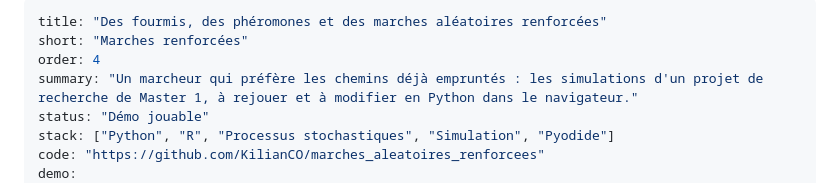
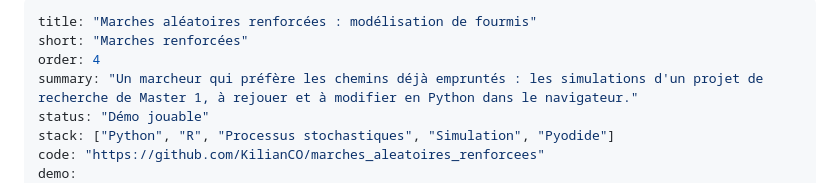
Before and after one commit to KilianCO/KilianCO.github.io, a Markdown page: content/projets/marches-aleatoires-renforcees.md, the part around the change. GitHub-like rendering.

Commit message:
Change title

```diff
--- a/content/projets/marches-aleatoires-renforcees.md
+++ b/content/projets/marches-aleatoires-renforcees.md
@@ -1,5 +1,5 @@
 ---
-title: "Des fourmis, des phéromones et des marches aléatoires renforcées"
+title: "Marches aléatoires renforcées : modélisation de fourmis"
 short: "Marches renforcées"
 order: 4
 summary: "Un marcheur qui préfère les chemins déjà empruntés : les simulations d'un projet de recherche de Master 1, à rejouer et à modifier en Python dans le navigateur."
```
